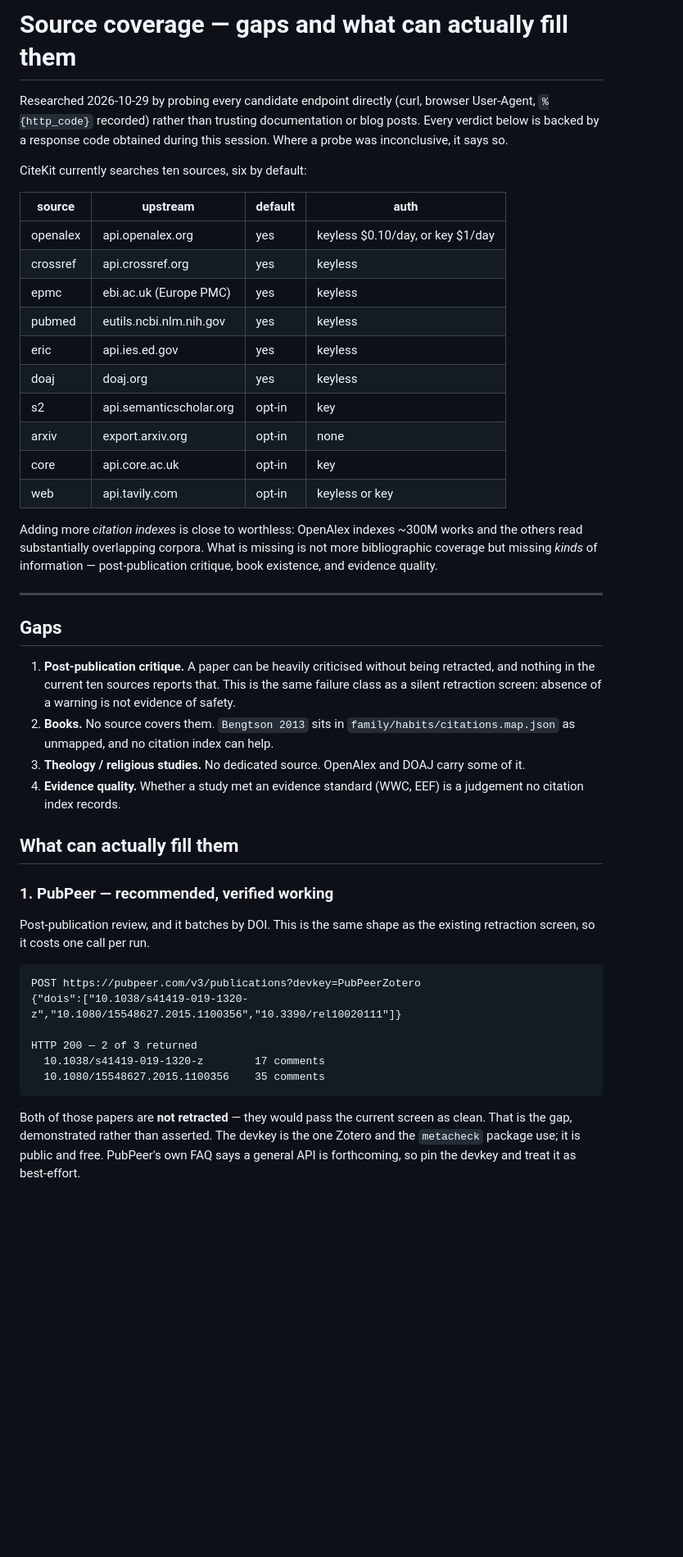
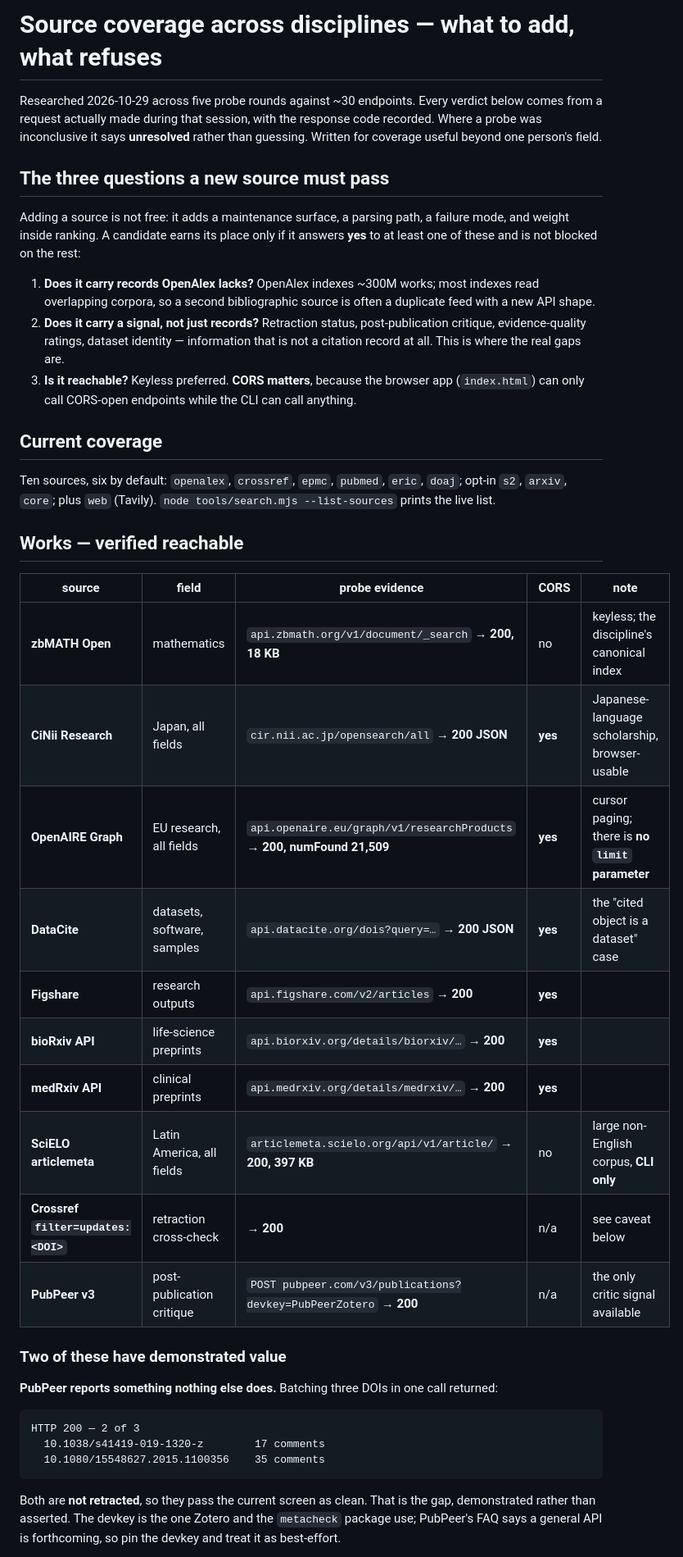
Before and after one commit to watanabefam/citekit, a Markdown page: docs/source-coverage.md, the part around one of its changes. Shown at 82% size. Rendered like a GitHub page; blank space fills up the shorter version.

````diff
--- a/docs/source-coverage.md
+++ b/docs/source-coverage.md
@@ -1,59 +1,56 @@
-# Source coverage — gaps and what can actually fill them
+# Source coverage across disciplines — what to add, what refuses
 
-Researched 2026-10-29 by probing every candidate endpoint directly (curl, browser User-Agent,
-`%{http_code}` recorded) rather than trusting documentation or blog posts. Every verdict below is
-backed by a response code obtained during this session. Where a probe was inconclusive, it says so.
+Researched 2026-10-29 across five probe rounds against ~30 endpoints. Every verdict below comes from
+a request actually made during that session, with the response code recorded. Where a probe was
+inconclusive it says **unresolved** rather than guessing. Written for coverage useful beyond one
+person's field.
 
-CiteKit currently searches ten sources, six by default:
+## The three questions a new source must pass
 
-| source | upstream | default | auth |
-|---|---|---|---|
-| openalex | api.openalex.org | yes | keyless $0.10/day, or key $1/day |
-| crossref | api.crossref.org | yes | keyless |
-| epmc | ebi.ac.uk (Europe PMC) | yes | keyless |
-| pubmed | eutils.ncbi.nlm.nih.gov | yes | keyless |
-| eric | api.ies.ed.gov | yes | keyless |
-| doaj | doaj.org | yes | keyless |
-| s2 | api.semanticscholar.org | opt-in | key |
-| arxiv | export.arxiv.org | opt-in | none |
-| core | api.core.ac.uk | opt-in | key |
-| web | api.tavily.com | opt-in | keyless or key |
+Adding a source is not free: it adds a maintenance surface, a parsing path, a failure mode, and
+weight inside ranking. A candidate earns its place only if it answers **yes** to at least one of
+these and is not blocked on the rest:
 
-Adding more *citation indexes* is close to worthless: OpenAlex indexes ~300M works and the others
-read substantially overlapping corpora. What is missing is not more bibliographic coverage but
-missing *kinds* of information — post-publication critique, book existence, and evidence quality.
+1. **Does it carry records OpenAlex lacks?** OpenAlex indexes ~300M works; most indexes read
+   overlapping corpora, so a second bibliographic source is often a duplicate feed with a new API
+   shape.
+2. **Does it carry a signal, not just records?** Retraction status, post-publication critique,
+   evidence-quality ratings, dataset identity — information that is not a citation record at all.
+   This is where the real gaps are.
+3. **Is it reachable?** Keyless preferred. **CORS matters**, because the browser app (`index.html`)
+   can only call CORS-open endpoints while the CLI can call anything.
 
----
+## Current coverage
 
-## Gaps
+Ten sources, six by default: `openalex`, `crossref`, `epmc`, `pubmed`, `eric`, `doaj`; opt-in `s2`,
+`arxiv`, `core`; plus `web` (Tavily). `node tools/search.mjs --list-sources` prints the live list.
 
-1. **Post-publication critique.** A paper can be heavily criticised without being retracted, and
-   nothing in the current ten sources reports that. This is the same failure class as a silent
-   retraction screen: absence of a warning is not evidence of safety.
-2. **Books.** No source covers them. `Bengtson 2013` sits in `family/habits/citations.map.json` as
-   unmapped, and no citation index can help.
-3. **Theology / religious studies.** No dedicated source. OpenAlex and DOAJ carry some of it.
-4. **Evidence quality.** Whether a study met an evidence standard (WWC, EEF) is a judgement no
-   citation index records.
+## Works — verified reachable
 
-## What can actually fill them
+| source | field | probe evidence | CORS | note |
+|---|---|---|---|---|
+| **zbMATH Open** | mathematics | `api.zbmath.org/v1/document/_search` → **200, 18 KB** | no | keyless; the discipline's canonical index |
+| **CiNii Research** | Japan, all fields | `cir.nii.ac.jp/opensearch/all` → **200 JSON** | **yes** | Japanese-language scholarship, browser-usable |
+| **OpenAIRE Graph** | EU research, all fields | `api.openaire.eu/graph/v1/researchProducts` → **200, numFound 21,509** | **yes** | cursor paging; there is **no `limit` parameter** |
+| **DataCite** | datasets, software, samples | `api.datacite.org/dois?query=…` → **200 JSON** | **yes** | the "cited object is a dataset" case |
+| **Figshare** | research outputs | `api.figshare.com/v2/articles` → **200** | **yes** | |
+| **bioRxiv API** | life-science preprints | `api.biorxiv.org/details/biorxiv/…` → **200** | **yes** | |
+| **medRxiv API** | clinical preprints | `api.medrxiv.org/details/medrxiv/…` → **200** | **yes** | |
+| **SciELO articlemeta** | Latin America, all fields | `articlemeta.scielo.org/api/v1/article/` → **200, 397 KB** | no | large non-English corpus, **CLI only** |
+| **Crossref `filter=updates:<DOI>`** | retraction cross-check | → **200** | n/a | see caveat below |
+| **PubPeer v3** | post-publication critique | `POST pubpeer.com/v3/publications?devkey=PubPeerZotero` → **200** | n/a | the only critic signal available |
 
-### 1. PubPeer — recommended, verified working
+### Two of these have demonstrated value
 
-Post-publication review, and it batches by DOI. This is the same shape as the existing retraction
-screen, so it costs one call per run.
+**PubPeer reports something nothing else does.** Batching three DOIs in one call returned:
 
 ```
-POST https://pubpeer.com/v3/publications?devkey=PubPeerZotero
-{"dois":["10.1038/s41419-019-1320-z","10.1080/15548627.2015.1100356","10.3390/rel10020111"]}
-
-HTTP 200 — 2 of 3 returned
+HTTP 200 — 2 of 3
   10.1038/s41419-019-1320-z        17 comments
   10.1080/15548627.2015.1100356    35 comments
 ```
 
-Both of those papers are **not retracted** — they would pass the current screen as clean. That is
-the gap, demonstrated rather than asserted. The devkey is the one Zotero and the `metacheck` package
-use; it is public and free. PubPeer's own FAQ says a general API is forthcoming, so pin the devkey
-and treat it as best-effort.
+Both are **not retracted**, so they pass the current screen as clean. That is the gap, demonstrated
+rather than asserted. The devkey is the one Zotero and the `metacheck` package use; PubPeer's FAQ
+says a general API is forthcoming, so pin the devkey and treat it as best-effort.
 
````
Also changed, not shown: other parts of docs/source-coverage.md (+77 -67 lines), README.md (+1 -1 lines).
